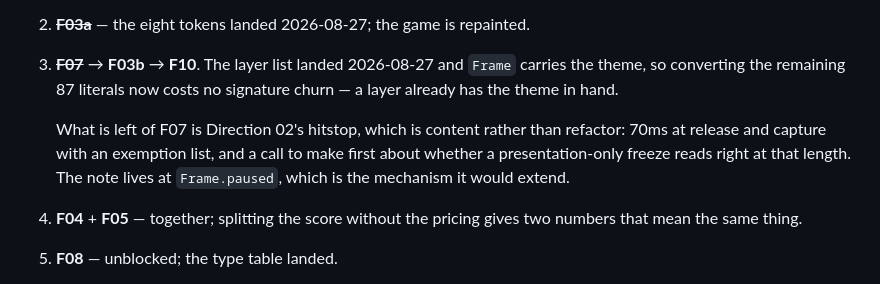
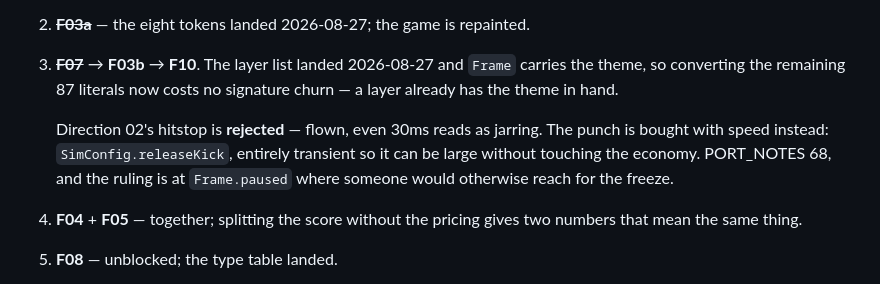
Before and after one commit to johanmickos/aphelion, a Markdown page: plans/README.md, the part around the change. Rendered like a GitHub page.

Commit message:
Record the hitstop ruling in the queue, not just at the code
It was listed as "a call to make first". The call was made and went the other
way; leaving the queue asking for it invites someone to build the thing that was
rejected.

Co-Authored-By: Claude Opus 5 <noreply@anthropic.com>

```diff
--- a/plans/README.md
+++ b/plans/README.md
@@ -57,10 +57,10 @@ Dependencies, not severity. Steps 1 and 2 are independent and can run together.
    carries the theme, so converting the remaining 87 literals now costs no
    signature churn — a layer already has the theme in hand.
 
-   What is left of F07 is Direction 02's hitstop, which is content rather than
-   refactor: 70ms at release and capture with an exemption list, and a call to make
-   first about whether a presentation-only freeze reads right at that length. The
-   note lives at `Frame.paused`, which is the mechanism it would extend.
+   Direction 02's hitstop is **rejected** — flown, even 30ms reads as jarring. The
+   punch is bought with speed instead: `SimConfig.releaseKick`, entirely transient
+   so it can be large without touching the economy. PORT_NOTES 68, and the ruling
+   is at `Frame.paused` where someone would otherwise reach for the freeze.
 
 4. **F04** + **F05** — together; splitting the score without the pricing gives two
    numbers that mean the same thing.
```
